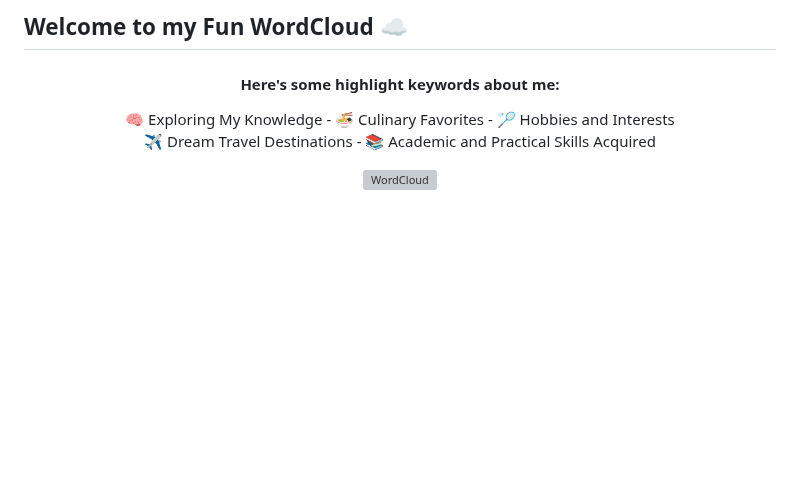
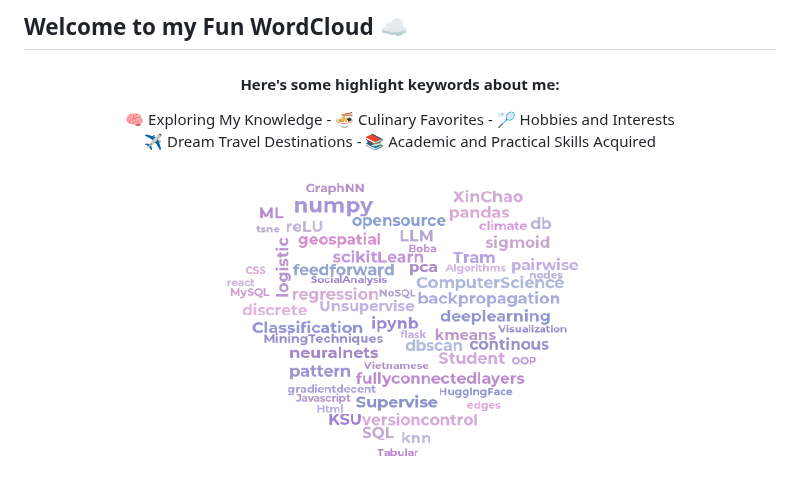
Before and after one commit to justramle/justramle, a Markdown page: README.md, the part around the change. Rendered like a GitHub page; blank space fills up the shorter version; grey boxes are pictures that could not be loaded.

```diff
--- a/README.md
+++ b/README.md
@@ -64,5 +64,5 @@ This is the place where I open-source and clone various projects, but mostly, I
 <h4>Here's some highlight keywords about me: </h4>
  <p> 🧠 Exploring My Knowledge - 🍜 Culinary Favorites - 🏸 Hobbies and Interests <br>
    ✈️ Dream Travel Destinations - 📚 Academic and Practical Skills Acquired <br> </p>
- <img src="https://raw.githubusercontent.com/justramle/justramle/master/images/heartwordcloud.png" alt="WordCloud" width="80%">
+ <img src="https://raw.githubusercontent.com/justramle/justramle/master/images/heartwordcould.png" alt="WordCloud" width="50%">
 </div>
```
